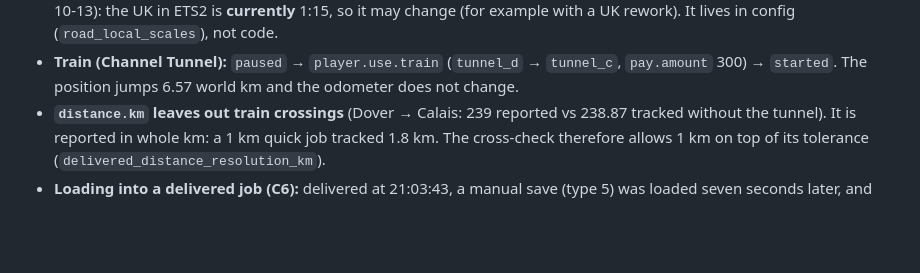
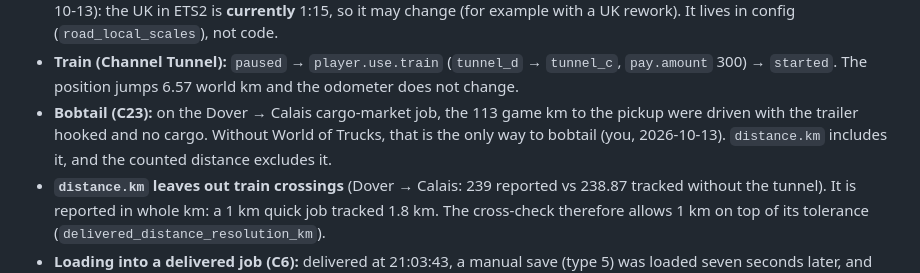
Before and after one commit to KoJesko/PlasmaTrack-Dev, a Markdown page: docs/PLAN.md, the part around the change. GitHub-like rendering; blank space fills up the shorter version.

Commit message:
Capture plan: bobtail settled (cargo-market drive to the pickup, in distance.km, not scored)
Co-Authored-By: Claude Opus 5.5 <noreply@anthropic.com>

```diff
--- a/docs/PLAN.md
+++ b/docs/PLAN.md
@@ -207,6 +207,7 @@ Profile and TruckersMP:
   - ETS2 module name: `core_ets2mp.dll`.
 - **Scales:** city 3, road 19, and **15 on UK roads** (Dover/Folkestone, switching back to 19 in France). Confirmed by you (2026-10-13): the UK in ETS2 is **currently** 1:15, so it may change (for example with a UK rework). It lives in config (`road_local_scales`), not code.
 - **Train (Channel Tunnel):** `paused` → `player.use.train` (`tunnel_d` → `tunnel_c`, `pay.amount` 300) → `started`. The position jumps 6.57 world km and the odometer does not change.
+- **Bobtail (C23):** on the Dover → Calais cargo-market job, the 113 game km to the pickup were driven with the trailer hooked and no cargo. Without World of Trucks, that is the only way to bobtail (you, 2026-10-13). `distance.km` includes it, and the counted distance excludes it.
 - **`distance.km` leaves out train crossings** (Dover → Calais: 239 reported vs 238.87 tracked without the tunnel). It is reported in whole km: a 1 km quick job tracked 1.8 km. The cross-check therefore allows 1 km on top of its tolerance (`delivered_distance_resolution_km`).
 - **Loading into a delivered job (C6):** delivered at 21:03:43, a manual save (type 5) was loaded seven seconds later, and the job was delivered again with `delivery.time` 984 instead of 981. The timeline counts it once (`Stopped` and `DuplicateDelivery`).
 - **Profile switch through a TruckersMP server change:**
```
Also changed, not shown: docs/CAPTURE.md (+5 -6 lines).
